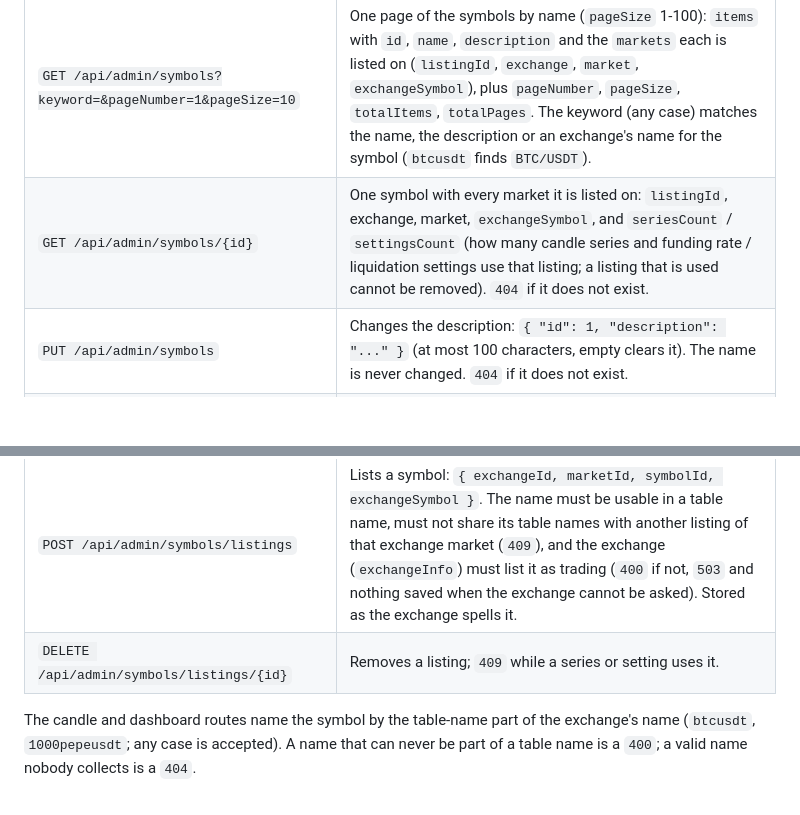
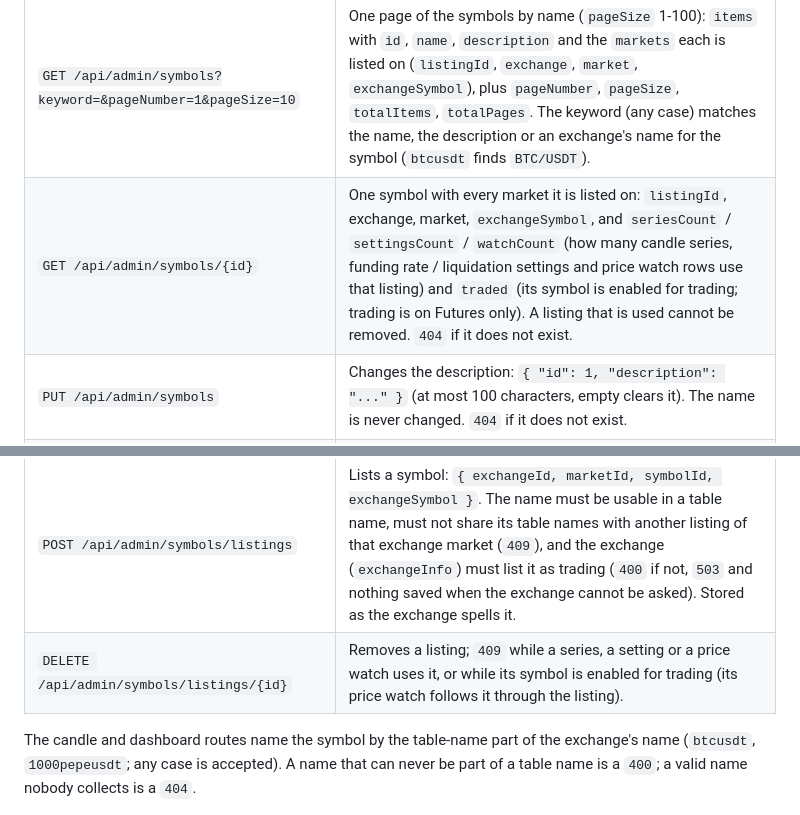
Before and after one commit to shahinMehrzad/TradePulse, a Markdown page: docs/api.md, 2 parts joined by grey strips. Drawn GitHub-style; blank space fills up the shorter version.

Commit message:
Document what holds a symbol listing in place
Co-Authored-By: Claude Sonnet 5.5 <noreply@anthropic.com>

```diff
--- a/docs/api.md
+++ b/docs/api.md
@@ -51,13 +51,13 @@ Admin only. A series or a funding rate / liquidation setting names a **symbol li
 | Request | Does |
 |---|---|
 | `GET /api/admin/symbols?keyword=&pageNumber=1&pageSize=10` | One page of the symbols by name (`pageSize` 1-100): `items` with `id`, `name`, `description` and the `markets` each is listed on (`listingId`, `exchange`, `market`, `exchangeSymbol`), plus `pageNumber`, `pageSize`, `totalItems`, `totalPages`. The keyword (any case) matches the name, the description or an exchange's name for the symbol (`btcusdt` finds `BTC/USDT`). |
-| `GET /api/admin/symbols/{id}` | One symbol with every market it is listed on: `listingId`, exchange, market, `exchangeSymbol`, and `seriesCount` / `settingsCount` (how many candle series and funding rate / liquidation settings use that listing; a listing that is used cannot be removed). `404` if it does not exist. |
+| `GET /api/admin/symbols/{id}` | One symbol with every market it is listed on: `listingId`, exchange, market, `exchangeSymbol`, and `seriesCount` / `settingsCount` / `watchCount` (how many candle series, funding rate / liquidation settings and price watch rows use that listing) and `traded` (its symbol is enabled for trading; trading is on Futures only). A listing that is used cannot be removed. `404` if it does not exist. |
 | `PUT /api/admin/symbols` | Changes the description: `{ "id": 1, "description": "..." }` (at most 100 characters, empty clears it). The name is never changed. `404` if it does not exist. |
 | `POST /api/admin/symbols` | Adds a symbol: `{ "name": "BTC/USDT", "description": "..." }`. Upper-cased, `BASE/QUOTE`, letters and digits only; `409` if it exists. |
 | `DELETE /api/admin/symbols/{id}` | Removes it; `409` while it is listed anywhere. |
 | `GET /api/admin/symbols/listings` | Every listing: `id`, exchange, market, symbol and `exchangeSymbol`. |
 | `POST /api/admin/symbols/listings` | Lists a symbol: `{ exchangeId, marketId, symbolId, exchangeSymbol }`. The name must be usable in a table name, must not share its table names with another listing of that exchange market (`409`), and the exchange (`exchangeInfo`) must list it as trading (`400` if not, `503` and nothing saved when the exchange cannot be asked). Stored as the exchange spells it. |
-| `DELETE /api/admin/symbols/listings/{id}` | Removes a listing; `409` while a series or setting uses it. |
+| `DELETE /api/admin/symbols/listings/{id}` | Removes a listing; `409` while a series, a setting or a price watch uses it, or while its symbol is enabled for trading (its price watch follows it through the listing). |
 
 The candle and dashboard routes name the symbol by the table-name part of the exchange's name (`btcusdt`, `1000pepeusdt`; any case is accepted). A name that can never be part of a table name is a `400`; a valid name nobody collects is a `404`.
 
```
Also changed, not shown: docs/admin-panel.md (+1 -1 lines).
